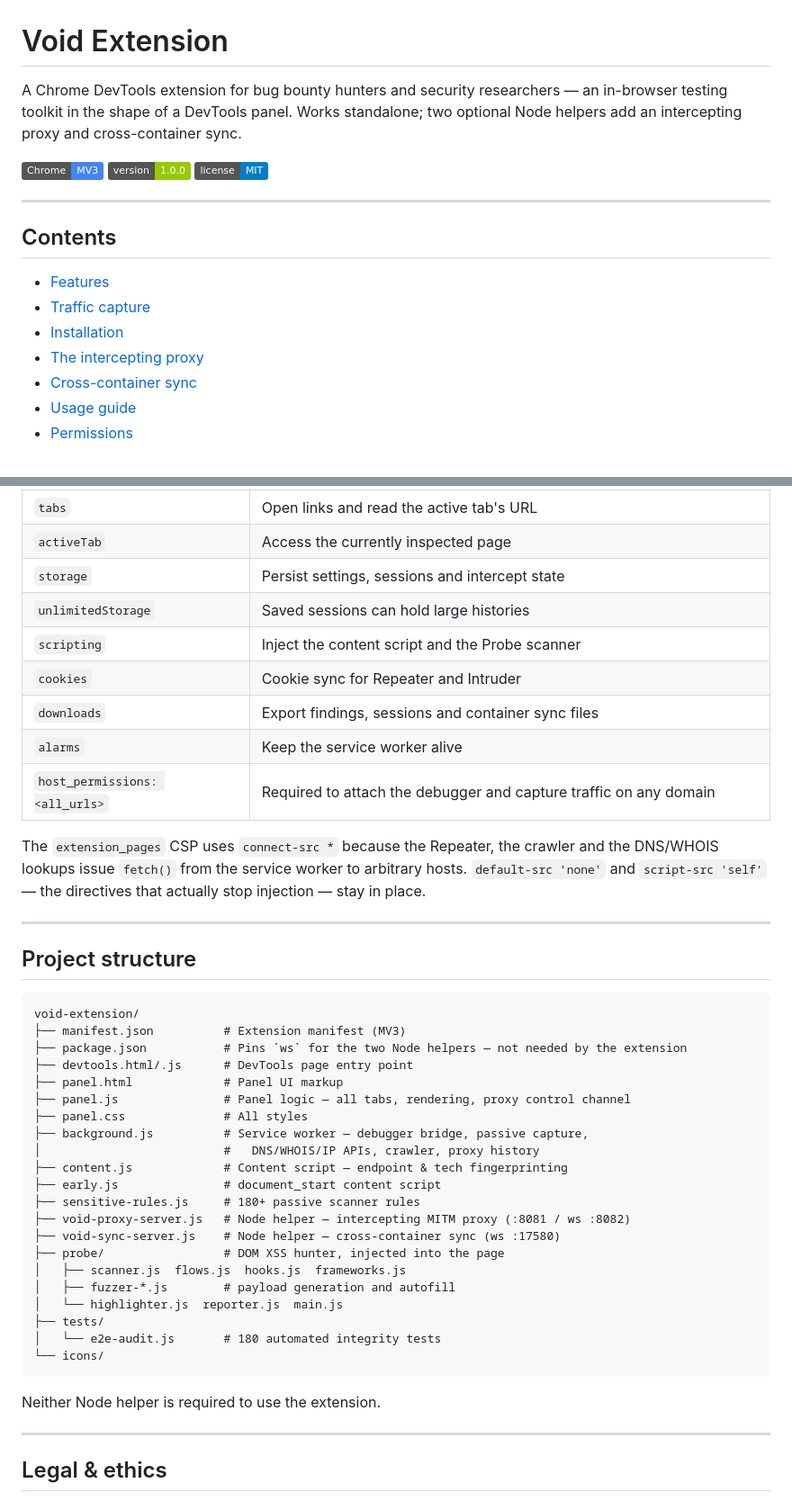
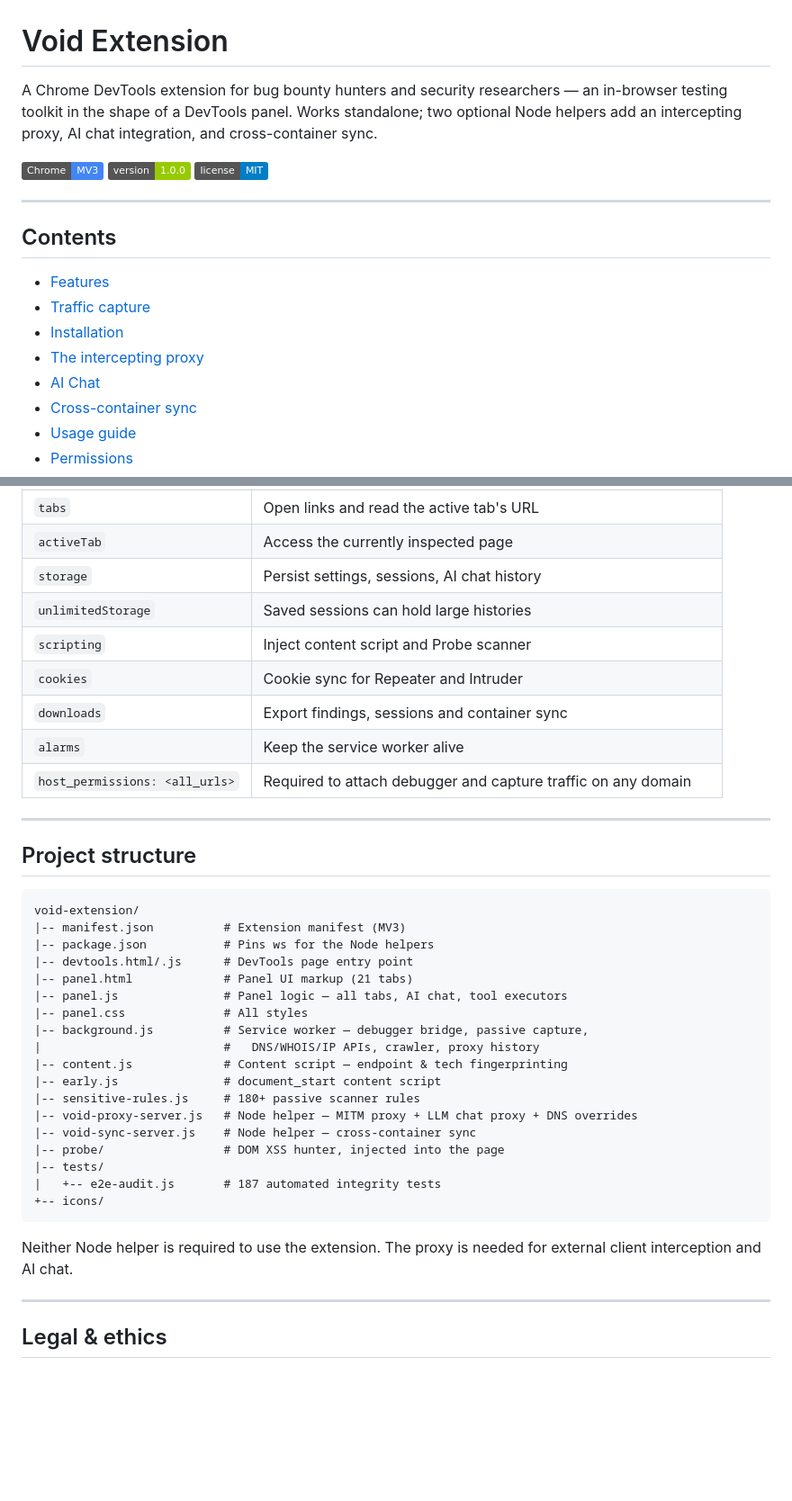
Before and after one commit to KermitPurple96/void-extension, a Markdown page: README.md, 2 parts joined by grey strips. Shown at 90% size. GitHub-like rendering; badges without logos; blank space fills up the shorter version.

````diff
--- a/README.md
+++ b/README.md
@@ -1,6 +1,6 @@
 # Void Extension
 
-A Chrome DevTools extension for bug bounty hunters and security researchers — an in-browser testing toolkit in the shape of a DevTools panel. Works standalone; two optional Node helpers add an intercepting proxy and cross-container sync.
+A Chrome DevTools extension for bug bounty hunters and security researchers — an in-browser testing toolkit in the shape of a DevTools panel. Works standalone; two optional Node helpers add an intercepting proxy, AI chat integration, and cross-container sync.
 
 ![Chrome MV3](https://img.shields.io/badge/Chrome-MV3-4285F4?logo=googlechrome&logoColor=white)
 ![Version](https://img.shields.io/badge/version-1.0.0-green)
@@ -14,6 +14,7 @@ A Chrome DevTools extension for bug bounty hunters and security researchers —
 - [Traffic capture](#traffic-capture)
 - [Installation](#installation)
 - [The intercepting proxy](#the-intercepting-proxy)
+- [AI Chat](#ai-chat)
 - [Cross-container sync](#cross-container-sync)
 - [Usage guide](#usage-guide)
 - [Permissions](#permissions)
@@ -285,14 +270,12 @@ Custom rules can be added from the tab.
 | `tabs` | Open links and read the active tab's URL |
 | `activeTab` | Access the currently inspected page |
-| `storage` | Persist settings, sessions and intercept state |
+| `storage` | Persist settings, sessions, AI chat history |
 | `unlimitedStorage` | Saved sessions can hold large histories |
-| `scripting` | Inject the content script and the Probe scanner |
+| `scripting` | Inject content script and Probe scanner |
 | `cookies` | Cookie sync for Repeater and Intruder |
-| `downloads` | Export findings, sessions and container sync files |
+| `downloads` | Export findings, sessions and container sync |
 | `alarms` | Keep the service worker alive |
-| `host_permissions: <all_urls>` | Required to attach the debugger and capture traffic on any domain |
-
-The `extension_pages` CSP uses `connect-src *` because the Repeater, the crawler and the DNS/WHOIS lookups issue `fetch()` from the service worker to arbitrary hosts. `default-src 'none'` and `script-src 'self'` — the directives that actually stop injection — stay in place.
+| `host_permissions: <all_urls>` | Required to attach debugger and capture traffic on any domain |
 
 ---
 
@@ -300,29 +283,26 @@ The `extension_pages` CSP uses `connect-src *` because the Repeater, the crawler
 
 ```
 void-extension/
-├── manifest.json          # Extension manifest (MV3)
-├── package.json           # Pins `ws` for the two Node helpers — not needed by the extension
-├── devtools.html/.js      # DevTools page entry point
-├── panel.html             # Panel UI markup
-├── panel.js               # Panel logic — all tabs, rendering, proxy control channel
-├── panel.css              # All styles
-├── background.js          # Service worker — debugger bridge, passive capture,
-│                          #   DNS/WHOIS/IP APIs, crawler, proxy history
-├── content.js             # Content script — endpoint & tech fingerprinting
-├── early.js               # document_start content script
-├── sensitive-rules.js     # 180+ passive scanner rules
-├── void-proxy-server.js   # Node helper — intercepting MITM proxy (:8081 / ws :8082)
-├── void-sync-server.js    # Node helper — cross-container sync (ws :17580)
-├── probe/                 # DOM XSS hunter, injected into the page
-│   ├── scanner.js  flows.js  hooks.js  frameworks.js
-│   ├── fuzzer-*.js        # payload generation and autofill
-│   └── highlighter.js  reporter.js  main.js
-├── tests/
-│   └── e2e-audit.js       # 180 automated integrity tests
-└── icons/
+|-- manifest.json          # Extension manifest (MV3)
+|-- package.json           # Pins ws for the Node helpers
+|-- devtools.html/.js      # DevTools page entry point
+|-- panel.html             # Panel UI markup (21 tabs)
+|-- panel.js               # Panel logic — all tabs, AI chat, tool executors
+|-- panel.css              # All styles
+|-- background.js          # Service worker — debugger bridge, passive capture,
+|                          #   DNS/WHOIS/IP APIs, crawler, proxy history
+|-- content.js             # Content script — endpoint & tech fingerprinting
+|-- early.js               # document_start content script
+|-- sensitive-rules.js     # 180+ passive scanner rules
+|-- void-proxy-server.js   # Node helper — MITM proxy + LLM chat proxy + DNS overrides
+|-- void-sync-server.js    # Node helper — cross-container sync
+|-- probe/                 # DOM XSS hunter, injected into the page
+|-- tests/
+|   +-- e2e-audit.js       # 187 automated integrity tests
++-- icons/
 ```
 
-Neither Node helper is required to use the extension.
+Neither Node helper is required to use the extension. The proxy is needed for external client interception and AI chat.
 
 ---
 
````
Also changed, not shown: other parts of README.md (+99 -115 lines).
